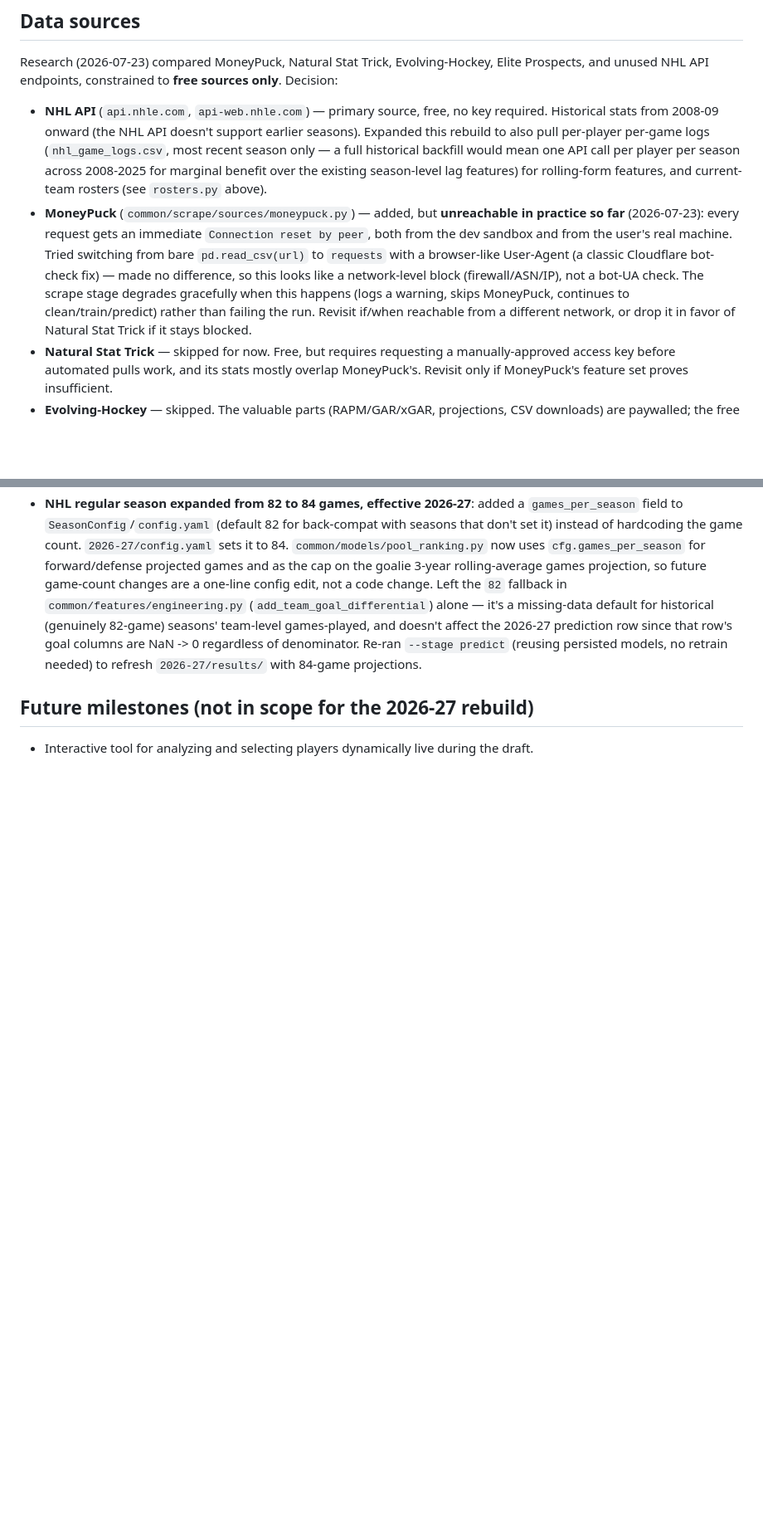
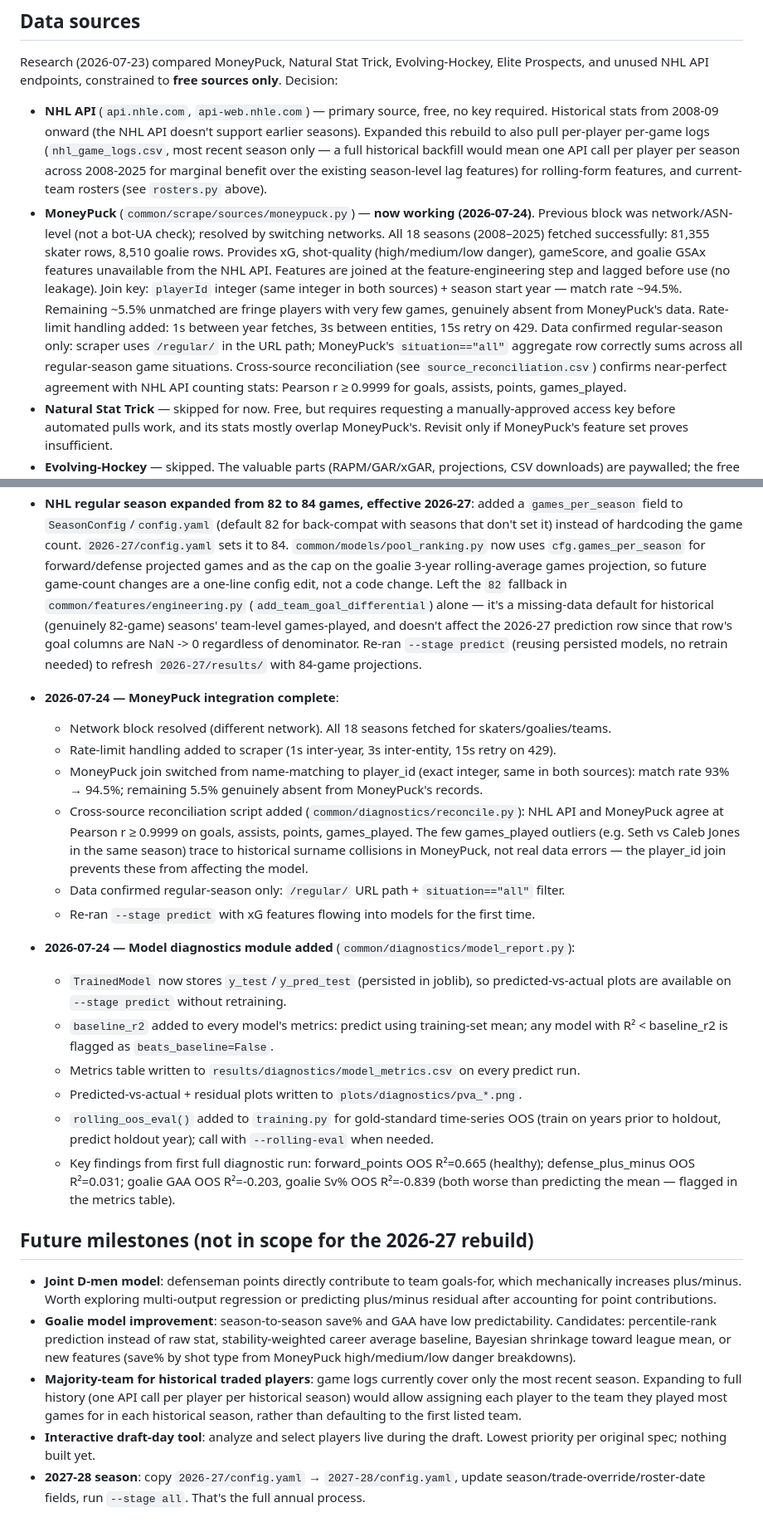
Before and after one commit to juliandigiovanni-cmd/hockey_pool_draft, a Markdown page: PROJECT.md, 2 parts joined by grey strips. Shown at 83% size. Drawn GitHub-style; blank space fills up the shorter version.

Commit message:
Update PROJECT.md: MoneyPuck integration, diagnostics, modeling limitations
Documents today's work: MoneyPuck fully integrated (all 18 seasons, player_id
join, rate limiting, reconciliation), model diagnostics module, and key
findings (goalie GAA/Sv% OOS R² < 0, D +/- OOS R²=0.031). Adds Known
Modeling Limitations section covering goalie targets, D +/-, traded-player
team context, and constant pool scoring rules. Expands Future milestones with
joint D-men model idea, goalie model approaches, and 2027-28 annual process.

Co-Authored-By: Claude Sonnet 4.6 <noreply@anthropic.com>

```diff
--- a/PROJECT.md
+++ b/PROJECT.md
@@ -70,14 +97,19 @@ Prospects, and unused NHL API endpoints, constrained to **free sources only**. D
   recent season only — a full historical backfill would mean one API call per player per
   season across 2008-2025 for marginal benefit over the existing season-level lag features)
   for rolling-form features, and current-team rosters (see `rosters.py` above).
-- **MoneyPuck** (`common/scrape/sources/moneypuck.py`) — added, but **unreachable in practice
-  so far** (2026-07-23): every request gets an immediate `Connection reset by peer`, both from
-  the dev sandbox and from the user's real machine. Tried switching from bare `pd.read_csv(url)`
-  to `requests` with a browser-like User-Agent (a classic Cloudflare bot-check fix) — made no
-  difference, so this looks like a network-level block (firewall/ASN/IP), not a bot-UA check.
-  The scrape stage degrades gracefully when this happens (logs a warning, skips MoneyPuck,
-  continues to clean/train/predict) rather than failing the run. Revisit if/when reachable from
-  a different network, or drop it in favor of Natural Stat Trick if it stays blocked.
+- **MoneyPuck** (`common/scrape/sources/moneypuck.py`) — **now working (2026-07-24)**.
+  Previous block was network/ASN-level (not a bot-UA check); resolved by switching networks.
+  All 18 seasons (2008–2025) fetched successfully: 81,355 skater rows, 8,510 goalie rows.
+  Provides xG, shot-quality (high/medium/low danger), gameScore, and goalie GSAx features
+  unavailable from the NHL API. Features are joined at the feature-engineering step and lagged
+  before use (no leakage). Join key: `playerId` integer (same integer in both sources) + season
+  start year — match rate ~94.5%. Remaining ~5.5% unmatched are fringe players with very few
+  games, genuinely absent from MoneyPuck's data. Rate-limit handling added: 1s between year
+  fetches, 3s between entities, 15s retry on 429.
+  Data confirmed regular-season only: scraper uses `/regular/` in the URL path; MoneyPuck's
+  `situation=="all"` aggregate row correctly sums across all regular-season game situations.
+  Cross-source reconciliation (see `source_reconciliation.csv`) confirms near-perfect agreement
+  with NHL API counting stats: Pearson r ≥ 0.9999 for goals, assists, points, games_played.
 - **Natural Stat Trick** — skipped for now. Free, but requires requesting a manually-approved
   access key before automated pulls work, and its stats mostly overlap MoneyPuck's. Revisit
   only if MoneyPuck's feature set proves insufficient.
@@ -149,6 +181,46 @@ Prospects, and unused NHL API endpoints, constrained to **free sources only**. D
   Re-ran `--stage predict` (reusing persisted models, no retrain needed) to refresh
   `2026-27/results/` with 84-game projections.
 
+- **2026-07-24 — MoneyPuck integration complete**:
+  - Network block resolved (different network). All 18 seasons fetched for skaters/goalies/teams.
+  - Rate-limit handling added to scraper (1s inter-year, 3s inter-entity, 15s retry on 429).
+  - MoneyPuck join switched from name-matching to player_id (exact integer, same in both sources):
+    match rate 93% → 94.5%; remaining 5.5% genuinely absent from MoneyPuck's records.
+  - Cross-source reconciliation script added (`common/diagnostics/reconcile.py`): NHL API and
+    MoneyPuck agree at Pearson r ≥ 0.9999 on goals, assists, points, games_played. The few
+    games_played outliers (e.g. Seth vs Caleb Jones in the same season) trace to historical
+    surname collisions in MoneyPuck, not real data errors — the player_id join prevents these
+    from affecting the model.
+  - Data confirmed regular-season only: `/regular/` URL path + `situation=="all"` filter.
+  - Re-ran `--stage predict` with xG features flowing into models for the first time.
+
+- **2026-07-24 — Model diagnostics module added** (`common/diagnostics/model_report.py`):
+  - `TrainedModel` now stores `y_test`/`y_pred_test` (persisted in joblib), so predicted-vs-actual
+    plots are available on `--stage predict` without retraining.
+  - `baseline_r2` added to every model's metrics: predict using training-set mean; any model
+    with R² < baseline_r2 is flagged as `beats_baseline=False`.
+  - Metrics table written to `results/diagnostics/model_metrics.csv` on every predict run.
+  - Predicted-vs-actual + residual plots written to `plots/diagnostics/pva_*.png`.
+  - `rolling_oos_eval()` added to `training.py` for gold-standard time-series OOS (train on
+    years prior to holdout, predict holdout year); call with `--rolling-eval` when needed.
+  - Key findings from first full diagnostic run: forward_points OOS R²=0.665 (healthy);
+    defense_plus_minus OOS R²=0.031; goalie GAA OOS R²=-0.203, goalie Sv% OOS R²=-0.839
+    (both worse than predicting the mean — flagged in the metrics table).
+
 ## Future milestones (not in scope for the 2026-27 rebuild)
 
-- Interactive tool for analyzing and selecting players dynamically live during the draft.
+- **Joint D-men model**: defenseman points directly contribute to team goals-for, which
+  mechanically increases plus/minus. Worth exploring multi-output regression or predicting
+  plus/minus residual after accounting for point contributions.
+- **Goalie model improvement**: season-to-season save% and GAA have low predictability.
+  Candidates: percentile-rank prediction instead of raw stat, stability-weighted career
+  average baseline, Bayesian shrinkage toward league mean, or new features (save% by
+  shot type from MoneyPuck high/medium/low danger breakdowns).
+- **Majority-team for historical traded players**: game logs currently cover only the most
+  recent season. Expanding to full history (one API call per player per historical season)
+  would allow assigning each player to the team they played most games for in each historical
+  season, rather than defaulting to the first listed team.
+- **Interactive draft-day tool**: analyze and select players live during the draft. Lowest
+  priority per original spec; nothing built yet.
+- **2027-28 season**: copy `2026-27/config.yaml` → `2027-28/config.yaml`, update
+  season/trade-override/roster-date fields, run `--stage all`. That's the full annual process.
```
Also changed, not shown: other parts of PROJECT.md (+27 -0 lines).
